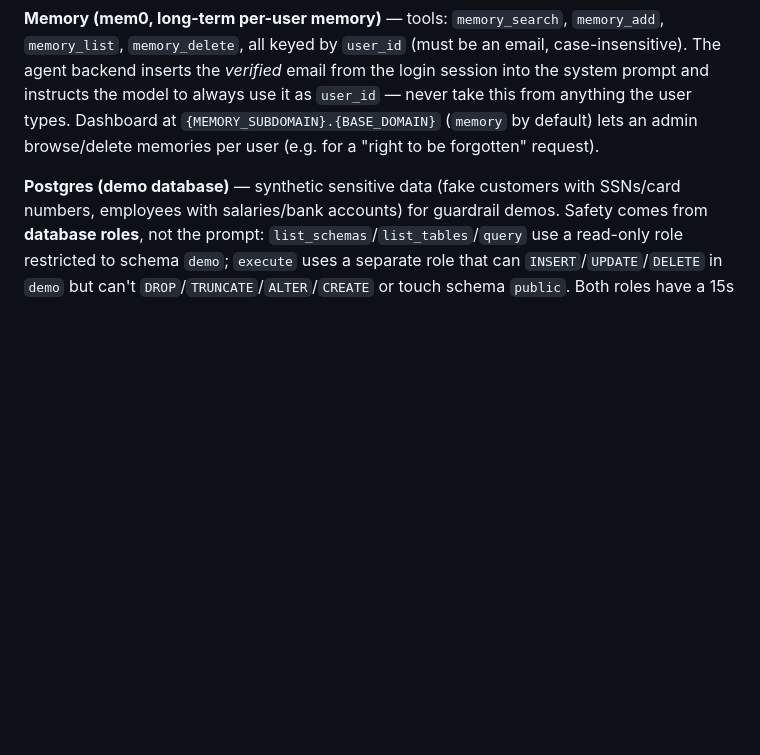
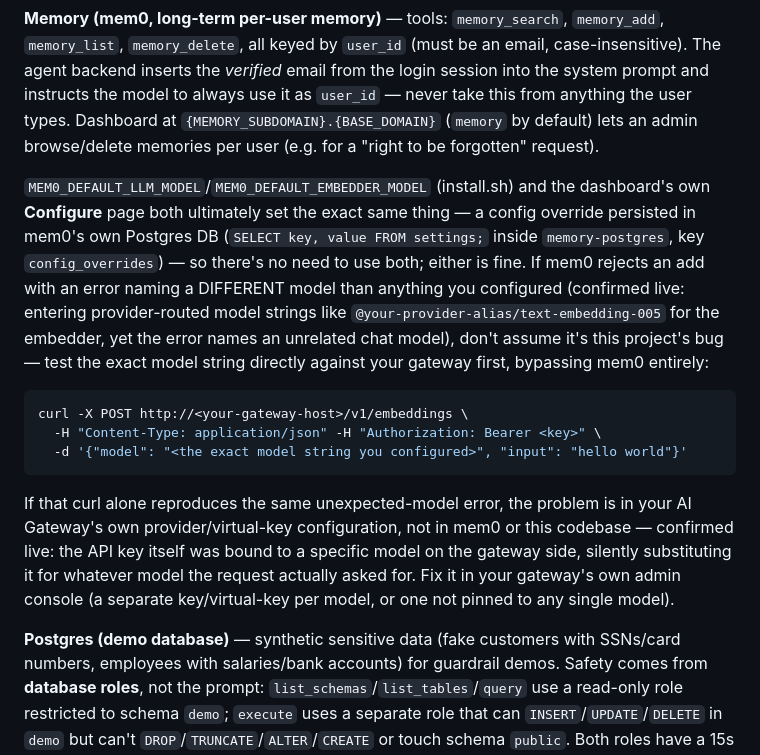
Before and after one commit to matthew20103/lab-agent-all-in-one, a Markdown page: LAB_GUIDE.md, the part around the change. Rendered like a GitHub page; blank space fills up the shorter version.

Commit message:
Document mem0 model-mismatch troubleshooting (gateway-side, not mem0's fault)
Confirmed live via extensive source tracing (install.sh's MEM0_DEFAULT_*
prompts and server_state.py's config_overrides, every layer of mem0's own
config resolution from MemoryConfig down to BaseEmbedderConfig, and finally
a direct curl against the gateway bypassing mem0 entirely): mem0 and this
codebase were sending the exact model string configured at every step. The
actual cause was the AI Gateway's own API key being bound to a specific
model, silently substituting it regardless of what was requested.

Documented the diagnostic method (curl the gateway directly with the exact
model string, bypassing mem0) so a future student hitting this same
confusing symptom doesn't have to re-derive it from scratch.

Co-Authored-By: Claude Sonnet 5 <noreply@anthropic.com>

````diff
--- a/LAB_GUIDE.md
+++ b/LAB_GUIDE.md
@@ -761,6 +761,25 @@ and instructs the model to always use it as `user_id` — never take this from a
 types. Dashboard at `{MEMORY_SUBDOMAIN}.{BASE_DOMAIN}` (`memory` by default) lets an admin
 browse/delete memories per user (e.g. for a "right to be forgotten" request).
 
+`MEM0_DEFAULT_LLM_MODEL`/`MEM0_DEFAULT_EMBEDDER_MODEL` (install.sh) and the dashboard's own
+**Configure** page both ultimately set the exact same thing — a config override persisted in
+mem0's own Postgres DB (`SELECT key, value FROM settings;` inside `memory-postgres`, key
+`config_overrides`) — so there's no need to use both; either is fine. If mem0 rejects an add
+with an error naming a DIFFERENT model than anything you configured (confirmed live: entering
+provider-routed model strings like `@your-provider-alias/text-embedding-005` for the embedder,
+yet the error names an unrelated chat model), don't assume it's this project's bug — test the
+exact model string directly against your gateway first, bypassing mem0 entirely:
+```bash
+curl -X POST http://<your-gateway-host>/v1/embeddings \
+  -H "Content-Type: application/json" -H "Authorization: Bearer <key>" \
+  -d '{"model": "<the exact model string you configured>", "input": "hello world"}'
+```
+If that curl alone reproduces the same unexpected-model error, the problem is in your AI
+Gateway's own provider/virtual-key configuration, not in mem0 or this codebase — confirmed live:
+the API key itself was bound to a specific model on the gateway side, silently substituting it
+for whatever model the request actually asked for. Fix it in your gateway's own admin console
+(a separate key/virtual-key per model, or one not pinned to any single model).
+
 **Postgres (demo database)** — synthetic sensitive data (fake customers with SSNs/card numbers,
 employees with salaries/bank accounts) for guardrail demos. Safety comes from **database
 roles**, not the prompt: `list_schemas`/`list_tables`/`query` use a read-only role restricted to
````
